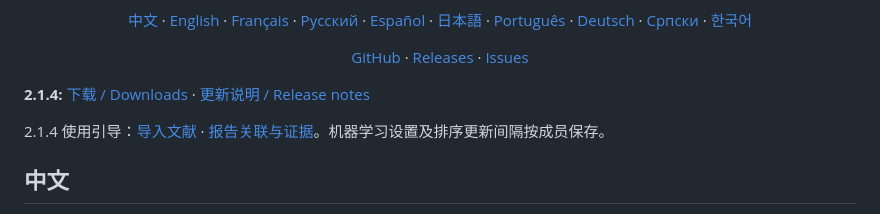
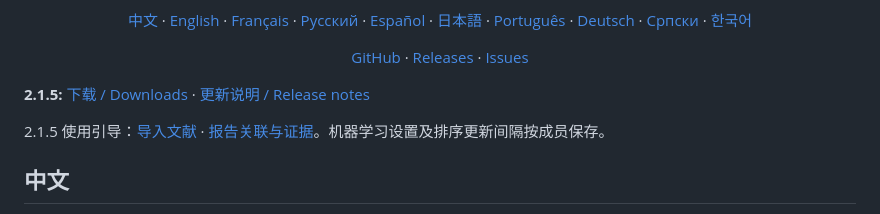
Before and after one commit to RUCbookshelf/mubi-reviewflow, a Markdown page: README.md, the part around the change. Drawn GitHub-style.

```diff
--- a/README.md
+++ b/README.md
@@ -6,9 +6,9 @@
   <p><a href="https://github.com/RUCbookshelf/mubi-reviewflow">GitHub</a> · <a href="https://github.com/RUCbookshelf/mubi-reviewflow/releases">Releases</a> · <a href="https://github.com/RUCbookshelf/mubi-reviewflow/issues">Issues</a></p>
 </div>
 
-**2.1.4:** [下载 / Downloads](https://github.com/RUCbookshelf/mubi-reviewflow/releases/tag/v2.1.4) · [更新说明 / Release notes](RELEASE_NOTES.md)
+**2.1.5:** [下载 / Downloads](https://github.com/RUCbookshelf/mubi-reviewflow/releases/tag/v2.1.5) · [更新说明 / Release notes](RELEASE_NOTES.md)
 
-2.1.4 使用引导：[导入文献](docs/IMPORT_LITERATURE_USER_GUIDE.zh-CN.md) · [报告关联与证据](docs/REPORT_LINKS_AND_EVIDENCE.zh-CN.md)。机器学习设置及排序更新间隔按成员保存。
+2.1.5 使用引导：[导入文献](docs/IMPORT_LITERATURE_USER_GUIDE.zh-CN.md) · [报告关联与证据](docs/REPORT_LINKS_AND_EVIDENCE.zh-CN.md)。机器学习设置及排序更新间隔按成员保存。
 
 ## 中文
 
```
Also changed, not shown: RELEASE_NOTES.md (+5 -0 lines).
